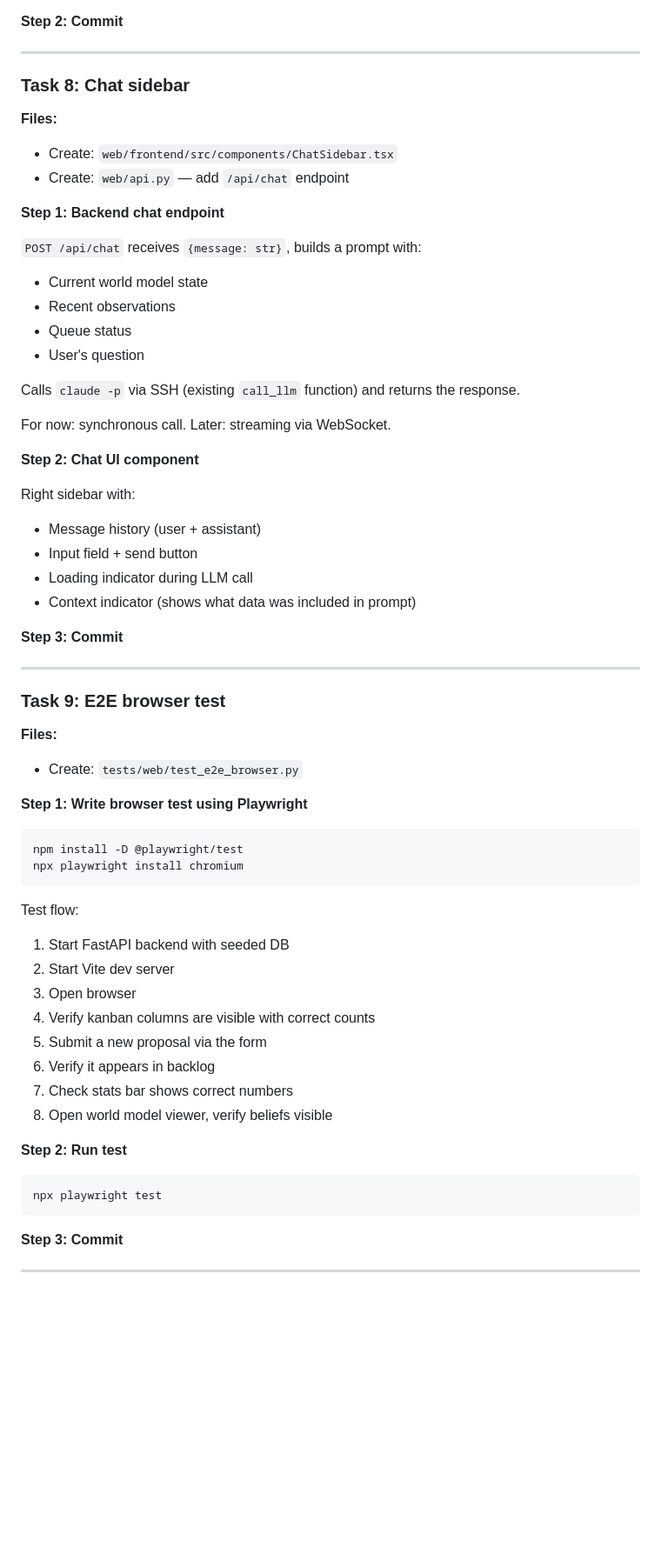
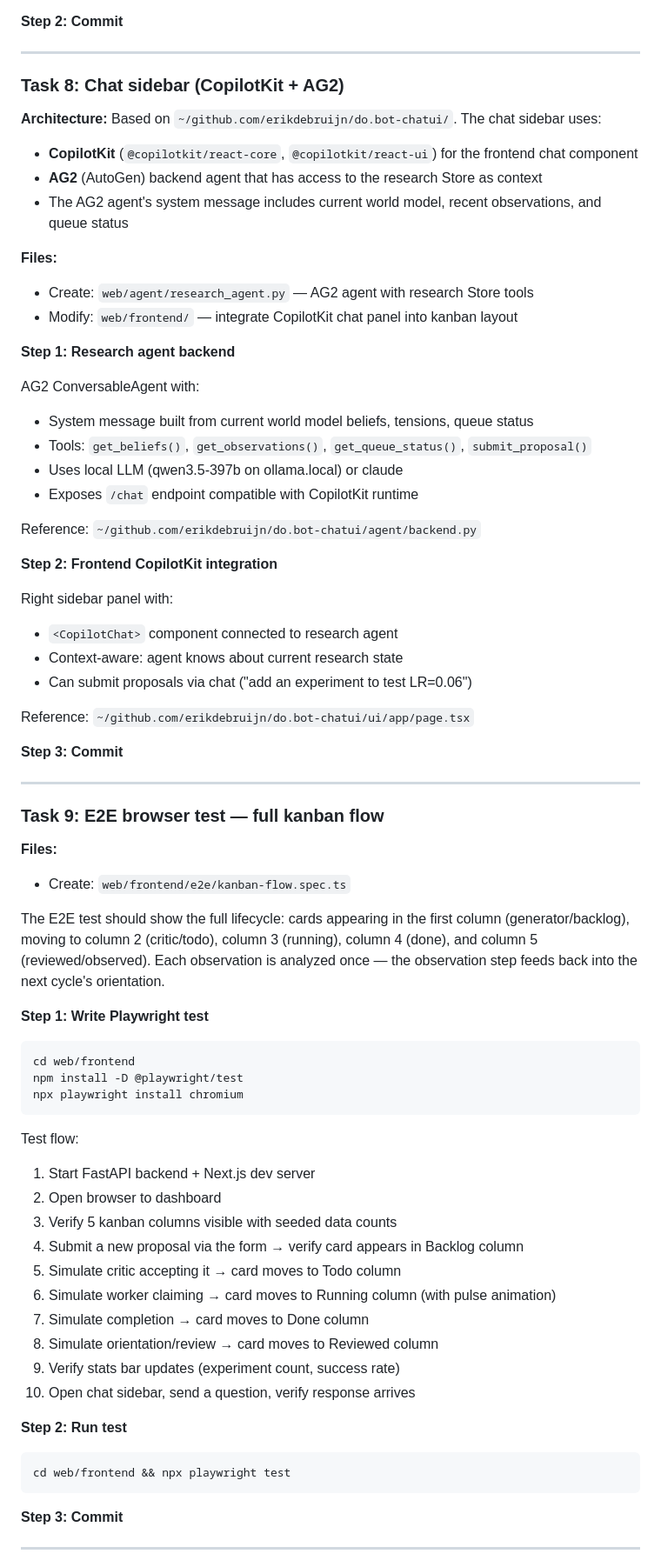
Before and after one commit to ErikDeBruijn/autoresearcher2, a Markdown page: docs/plans/2026-03-15-v4.1-web-ui.md, the part around one of its changes. Shown at 87% size. Rendered like a GitHub page; blank space fills up the shorter version.

````diff
--- a/docs/plans/2026-03-15-v4.1-web-ui.md
+++ b/docs/plans/2026-03-15-v4.1-web-ui.md
@@ -246,62 +243,71 @@ Tab or panel showing:
 
 ---
 
-### Task 8: Chat sidebar
+### Task 8: Chat sidebar (CopilotKit + AG2)
+
+**Architecture:** Based on `~/github.com/erikdebruijn/do.bot-chatui/`. The chat sidebar uses:
+- **CopilotKit** (`@copilotkit/react-core`, `@copilotkit/react-ui`) for the frontend chat component
+- **AG2** (AutoGen) backend agent that has access to the research Store as context
+- The AG2 agent's system message includes current world model, recent observations, and queue status
 
 **Files:**
-- Create: `web/frontend/src/components/ChatSidebar.tsx`
-- Create: `web/api.py` — add `/api/chat` endpoint
+- Create: `web/agent/research_agent.py` — AG2 agent with research Store tools
+- Modify: `web/frontend/` — integrate CopilotKit chat panel into kanban layout
 
-**Step 1: Backend chat endpoint**
+**Step 1: Research agent backend**
 
-`POST /api/chat` receives `{message: str}`, builds a prompt with:
-- Current world model state
-- Recent observations
-- Queue status
-- User's question
+AG2 ConversableAgent with:
+- System message built from current world model beliefs, tensions, queue status
+- Tools: `get_beliefs()`, `get_observations()`, `get_queue_status()`, `submit_proposal()`
+- Uses local LLM (qwen3.5-397b on ollama.local) or claude
+- Exposes `/chat` endpoint compatible with CopilotKit runtime
 
-Calls `claude -p` via SSH (existing `call_llm` function) and returns the response.
+Reference: `~/github.com/erikdebruijn/do.bot-chatui/agent/backend.py`
 
-For now: synchronous call. Later: streaming via WebSocket.
+**Step 2: Frontend CopilotKit integration**
 
-**Step 2: Chat UI component**
+Right sidebar panel with:
+- `<CopilotChat>` component connected to research agent
+- Context-aware: agent knows about current research state
+- Can submit proposals via chat ("add an experiment to test LR=0.06")
 
-Right sidebar with:
-- Message history (user + assistant)
-- Input field + send button
-- Loading indicator during LLM call
-- Context indicator (shows what data was included in prompt)
+Reference: `~/github.com/erikdebruijn/do.bot-chatui/ui/app/page.tsx`
 
 **Step 3: Commit**
 
 ---
 
-### Task 9: E2E browser test
+### Task 9: E2E browser test — full kanban flow
 
 **Files:**
-- Create: `tests/web/test_e2e_browser.py`
+- Create: `web/frontend/e2e/kanban-flow.spec.ts`
 
-**Step 1: Write browser test using Playwright**
+The E2E test should show the full lifecycle: cards appearing in the first column (generator/backlog), moving to column 2 (critic/todo), column 3 (running), column 4 (done), and column 5 (reviewed/observed). Each observation is analyzed once — the observation step feeds back into the next cycle's orientation.
+
+**Step 1: Write Playwright test**
 
 ```bash
+cd web/frontend
 npm install -D @playwright/test
 npx playwright install chromium
 ```
 
 Test flow:
-1. Start FastAPI backend with seeded DB
-2. Start Vite dev server
-3. Open browser
-4. Verify kanban columns are visible with correct counts
-5. Submit a new proposal via the form
-6. Verify it appears in backlog
-7. Check stats bar shows correct numbers
-8. Open world model viewer, verify beliefs visible
+1. Start FastAPI backend + Next.js dev server
+2. Open browser to dashboard
+3. Verify 5 kanban columns visible with seeded data counts
+4. Submit a new proposal via the form → verify card appears in Backlog column
+5. Simulate critic accepting it → card moves to Todo column
+6. Simulate worker claiming → card moves to Running column (with pulse animation)
+7. Simulate completion → card moves to Done column
+8. Simulate orientation/review → card moves to Reviewed column
+9. Verify stats bar updates (experiment count, success rate)
+10. Open chat sidebar, send a question, verify response arrives
 
 **Step 2: Run test**
 
 ```bash
-npx playwright test
+cd web/frontend && npx playwright test
 ```
 
 **Step 3: Commit**
````
Also changed, not shown: other parts of docs/plans/2026-03-15-v4.1-web-ui.md (+33 -22 lines).
